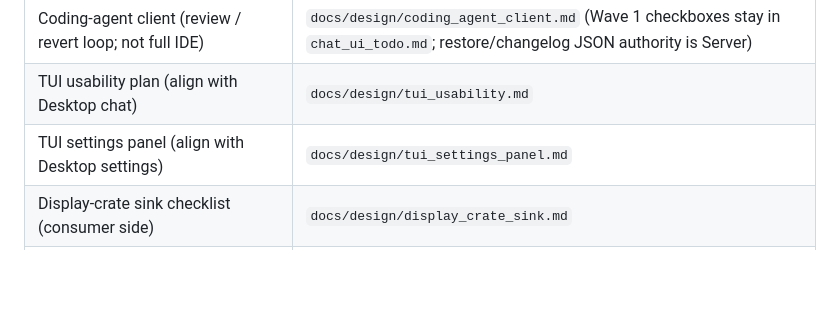
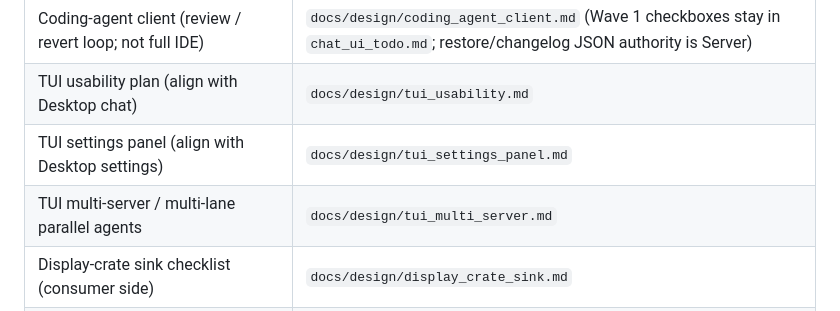
Before and after one commit to noisystreet/crabmate-client, a Markdown page: AGENTS.md, the part around the change. GitHub-like rendering; blank space fills up the shorter version.

Commit message:
docs(tui): 多 serve 与多 agent 并行方案 / multi-server lanes design doc

```diff
--- a/AGENTS.md
+++ b/AGENTS.md
@@ -146,6 +146,7 @@ When updating docs:
 | Coding-agent client (review / revert loop; not full IDE) | `docs/design/coding_agent_client.md` (Wave 1 checkboxes stay in `chat_ui_todo.md`; restore/changelog JSON authority is Server) |
 | TUI usability plan (align with Desktop chat) | `docs/design/tui_usability.md` |
 | TUI settings panel (align with Desktop settings) | `docs/design/tui_settings_panel.md` |
+| TUI multi-server / multi-lane parallel agents | `docs/design/tui_multi_server.md` |
 | Display-crate sink checklist (consumer side) | `docs/design/display_crate_sink.md` |
 | Icon unification (shared `Icon` component / `--icon-*` tokens) | `docs/design/icon_unification.md` |
 | Markdown rendering follow-ups | `docs/design/markdown_render_todo.md` |
```
Also changed, not shown: docs/design/tui_multi_server.md (added, +257 -0 lines).
